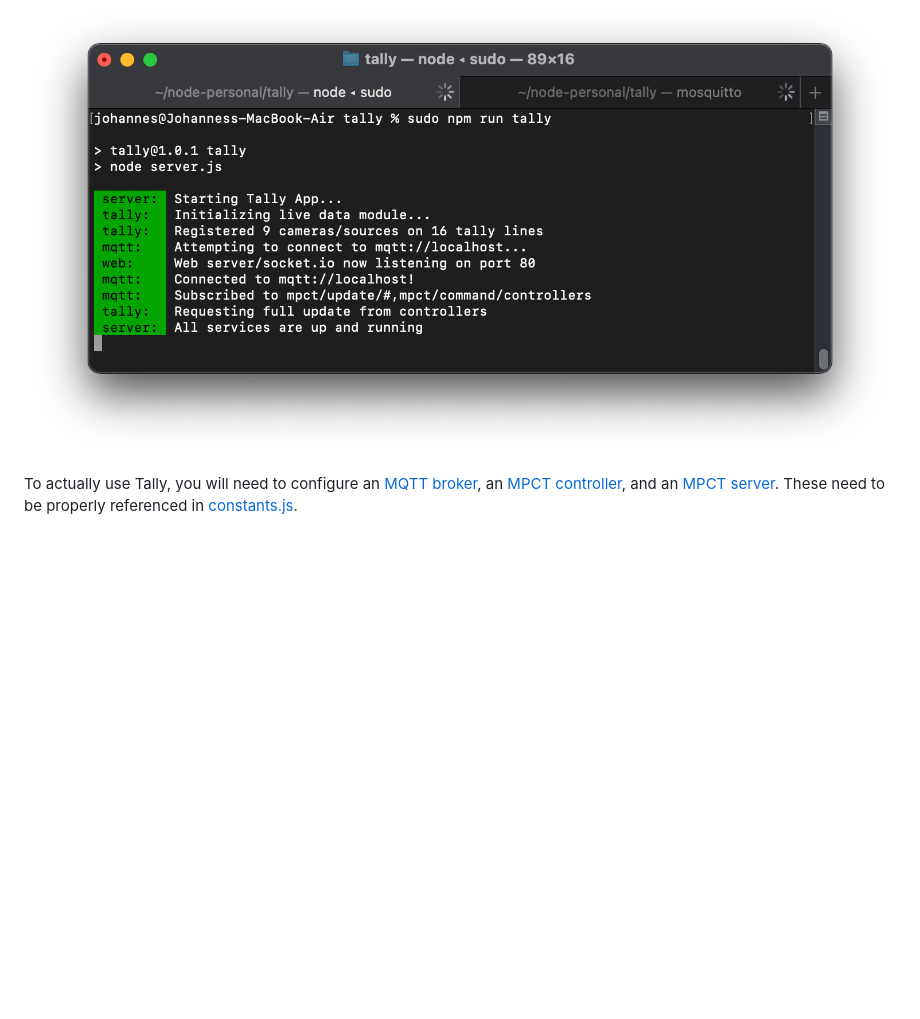
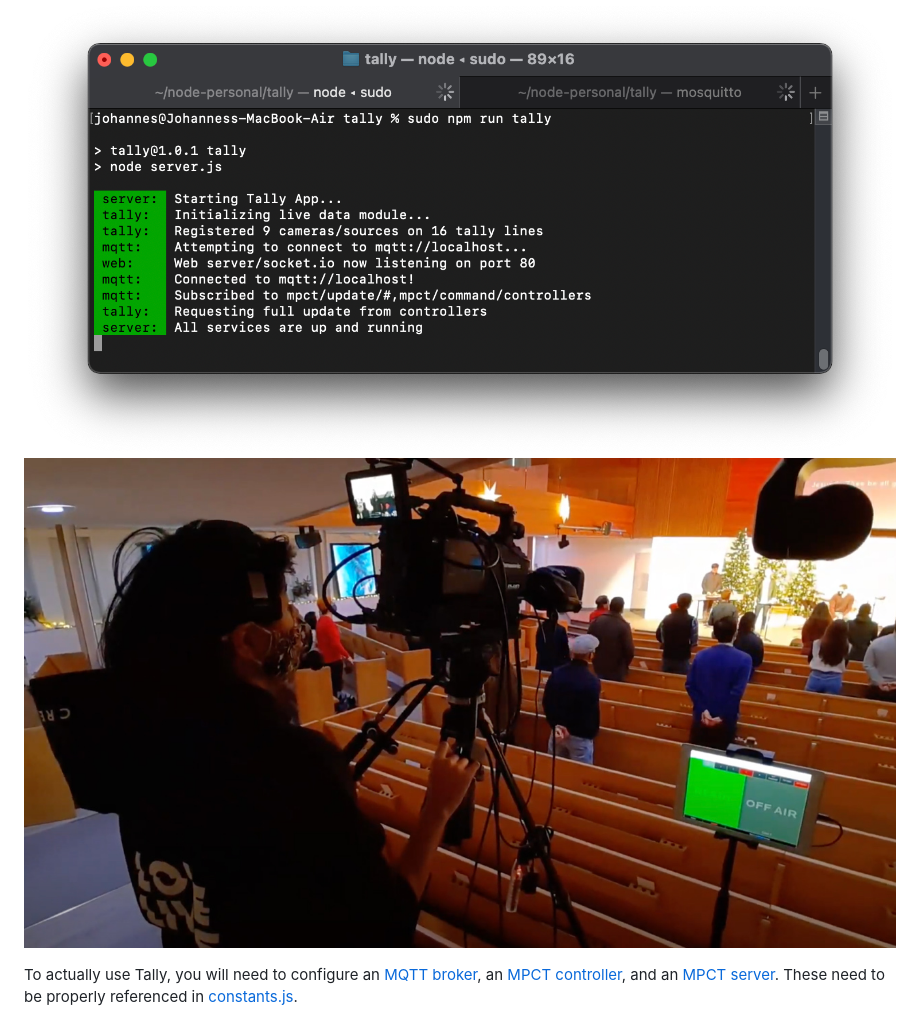
Before and after one commit to jowe81/tally, a Markdown page: README.md, the part around the change. GitHub-like rendering; pictures changed too: github/cameras-auditorium.jpg (added); blank space fills up the shorter version.

Commit message:
add picture from auditorium

````diff
--- a/README.md
+++ b/README.md
@@ -25,6 +25,7 @@
 ```npm run tally``` (or ```sudo npm run tally```, if you have configured express/the website to be served at port 80)
 
 ![Tally in the Terminal](./github/terminal.png)
+![Cameras Auditorium](./github/cameras-auditorium.jpg)
 
 To actually use Tally, you will need to configure an [MQTT broker](http://mosquitto.org), an [MPCT controller](http://github.com/jowe81/mpctcontroller), and an [MPCT server](http://github.com/jowe81/mpctserver). These need to be properly referenced in [constants.js](./constants.js).
 
````
